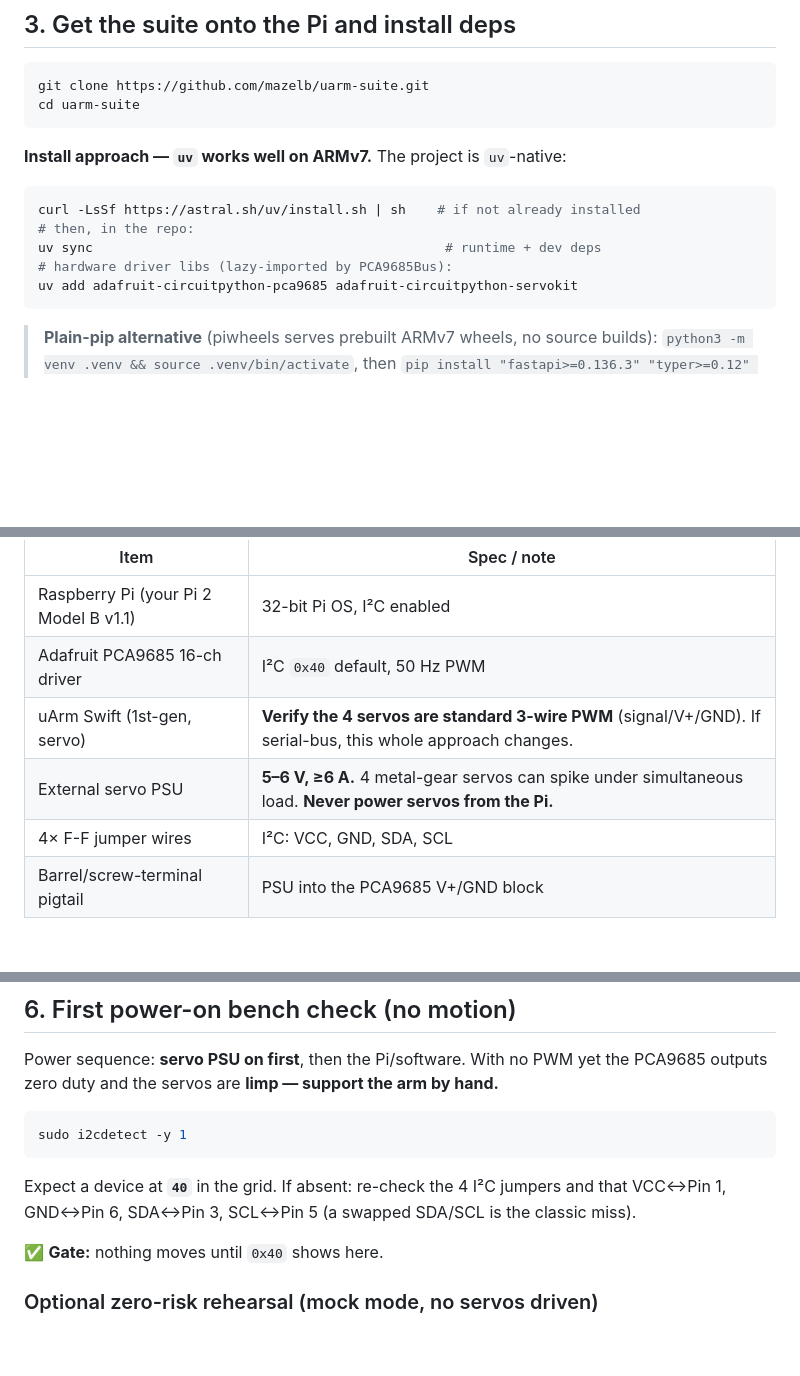
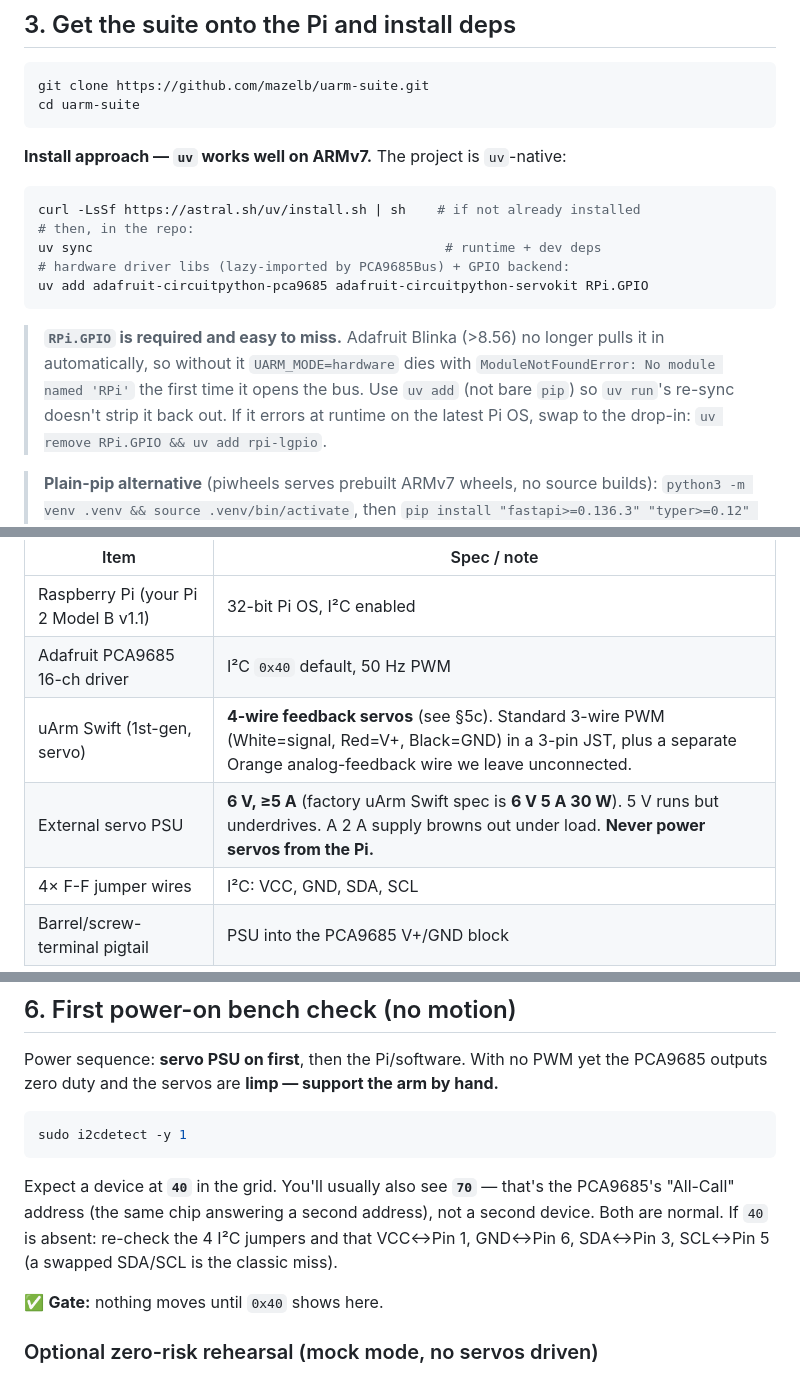
Before and after one commit to mazelb/uarm-suite, a Markdown page: docs/walkthroughs/phase9-hardware-setup.md, 3 parts joined by grey strips. Drawn GitHub-style; blank space fills up the shorter version.

````diff
--- a/docs/walkthroughs/phase9-hardware-setup.md
+++ b/docs/walkthroughs/phase9-hardware-setup.md
@@ -104,9 +104,16 @@ cd uarm-suite
 curl -LsSf https://astral.sh/uv/install.sh | sh    # if not already installed
 # then, in the repo:
 uv sync                                             # runtime + dev deps
-# hardware driver libs (lazy-imported by PCA9685Bus):
-uv add adafruit-circuitpython-pca9685 adafruit-circuitpython-servokit
+# hardware driver libs (lazy-imported by PCA9685Bus) + GPIO backend:
+uv add adafruit-circuitpython-pca9685 adafruit-circuitpython-servokit RPi.GPIO
 ```
+
+> **`RPi.GPIO` is required and easy to miss.** Adafruit Blinka (>8.56) no longer
+> pulls it in automatically, so without it `UARM_MODE=hardware` dies with
+> `ModuleNotFoundError: No module named 'RPi'` the first time it opens the bus.
+> Use `uv add` (not bare `pip`) so `uv run`'s re-sync doesn't strip it back out.
+> If it errors at runtime on the latest Pi OS, swap to the drop-in:
+> `uv remove RPi.GPIO && uv add rpi-lgpio`.
 
 > **Plain-pip alternative** (piwheels serves prebuilt ARMv7 wheels, no source
 > builds): `python3 -m venv .venv && source .venv/bin/activate`, then
@@ -133,8 +140,8 @@ uv run uarm goto 200 0 50    # should report reaching the target
 |---|---|
 | Raspberry Pi (your Pi 2 Model B v1.1) | 32-bit Pi OS, I²C enabled |
 | Adafruit PCA9685 16-ch driver | I²C `0x40` default, 50 Hz PWM |
-| uArm Swift (1st-gen, servo) | **Verify the 4 servos are standard 3-wire PWM** (signal/V+/GND). If serial-bus, this whole approach changes. |
-| External servo PSU | **5–6 V, ≥6 A.** 4 metal-gear servos can spike under simultaneous load. **Never power servos from the Pi.** |
+| uArm Swift (1st-gen, servo) | **4-wire feedback servos** (see §5c). Standard 3-wire PWM (White=signal, Red=V+, Black=GND) in a 3-pin JST, plus a separate Orange analog-feedback wire we leave unconnected. |
+| External servo PSU | **6 V, ≥5 A** (factory uArm Swift spec is **6 V 5 A 30 W**). 5 V runs but underdrives. A 2 A supply browns out under load. **Never power servos from the Pi.** |
 | 4× F-F jumper wires | I²C: VCC, GND, SDA, SCL |
 | Barrel/screw-terminal pigtail | PSU into the PCA9685 V+/GND block |
 
@@ -218,9 +237,11 @@ PCA9685 outputs zero duty and the servos are **limp — support the arm by hand.
 sudo i2cdetect -y 1
 ```
 
-Expect a device at **`40`** in the grid. If absent: re-check the 4 I²C jumpers
-and that VCC↔Pin 1, GND↔Pin 6, SDA↔Pin 3, SCL↔Pin 5 (a swapped SDA/SCL is the
-classic miss).
+Expect a device at **`40`** in the grid. You'll usually also see **`70`** — that's
+the PCA9685's "All-Call" address (the same chip answering a second address),
+not a second device. Both are normal. If `40` is absent: re-check the 4 I²C
+jumpers and that VCC↔Pin 1, GND↔Pin 6, SDA↔Pin 3, SCL↔Pin 5 (a swapped SDA/SCL
+is the classic miss).
 
 ✅ **Gate:** nothing moves until `0x40` shows here.
 
````
Also changed, not shown: other parts of docs/walkthroughs/phase9-hardware-setup.md (+55 -5 lines), README.md (+13 -6 lines).
